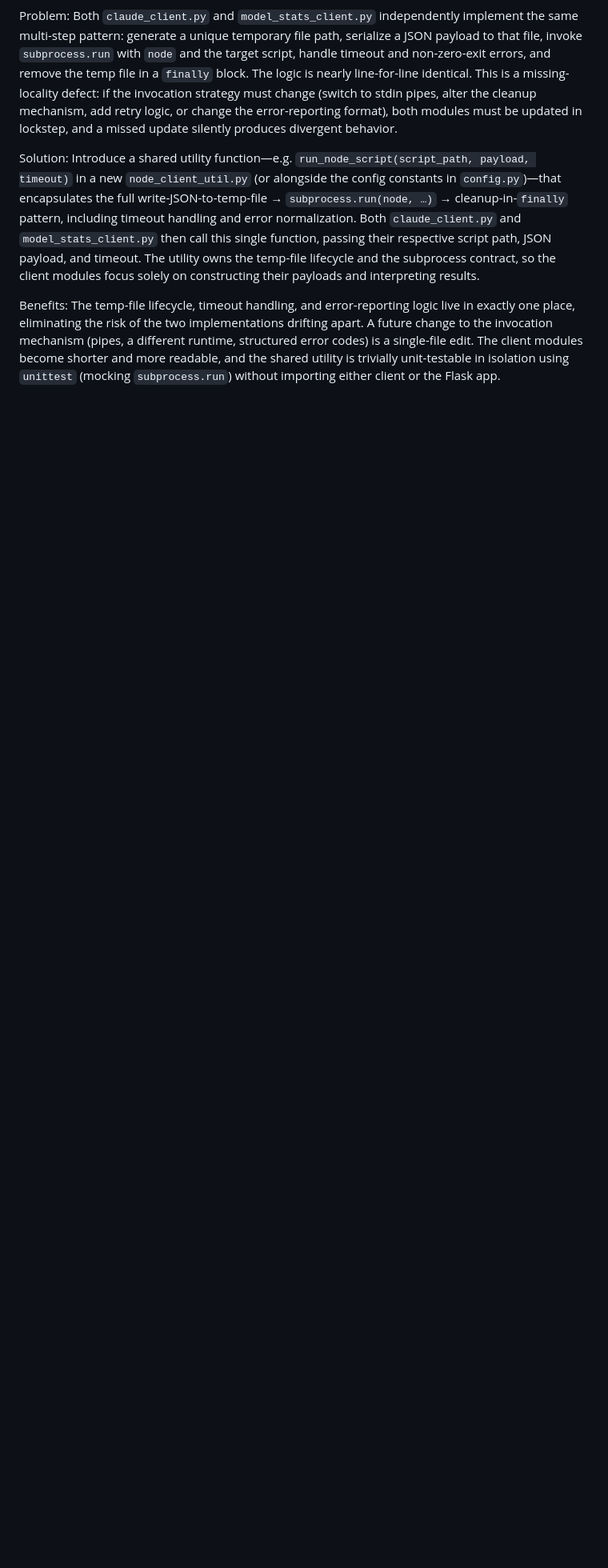
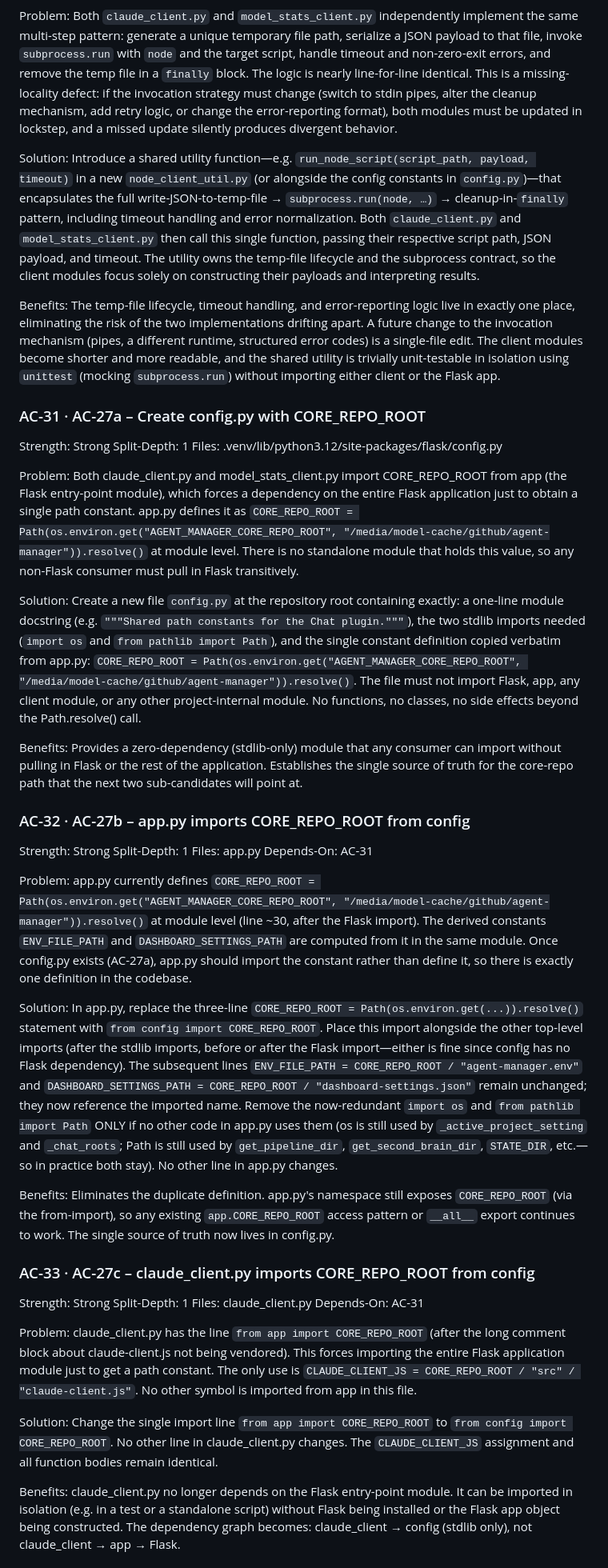
Before and after one commit to Grimmethy/agent-manager-chat-plugin, a Markdown page: Docs/ARCH_REVIEW_CANDIDATES.md, the part around one of its changes. Shown at 80% size. GitHub-like rendering; blank space fills up the shorter version.

Commit message:
AC-27 · Clients import a config constant from the Flask entry-point module
Task: arch-review-ac-27 (default/arch_review)

Co-Authored-By: Local Model (qwen3.8:27b-q4_K_M) <noreply@agent-manager.local>

```diff
--- a/Docs/ARCH_REVIEW_CANDIDATES.md
+++ b/Docs/ARCH_REVIEW_CANDIDATES.md
@@ -383,3 +383,48 @@ Introduce a shared utility function—e.g. `run_node_script(script_path, payload
 
 Benefits:
 The temp-file lifecycle, timeout handling, and error-reporting logic live in exactly one place, eliminating the risk of the two implementations drifting apart. A future change to the invocation mechanism (pipes, a different runtime, structured error codes) is a single-file edit. The client modules become shorter and more readable, and the shared utility is trivially unit-testable in isolation using `unittest` (mocking `subprocess.run`) without importing either client or the Flask app.
+
+### AC-31 · AC-27a – Create config.py with CORE_REPO_ROOT
+Strength: Strong
+Split-Depth: 1
+Files: .venv/lib/python3.12/site-packages/flask/config.py
+
+Problem:
+Both claude_client.py and model_stats_client.py import CORE_REPO_ROOT from app (the Flask entry-point module), which forces a dependency on the entire Flask application just to obtain a single path constant. app.py defines it as `CORE_REPO_ROOT = Path(os.environ.get("AGENT_MANAGER_CORE_REPO_ROOT", "/media/model-cache/github/agent-manager")).resolve()` at module level. There is no standalone module that holds this value, so any non-Flask consumer must pull in Flask transitively.
+
+Solution:
+Create a new file `config.py` at the repository root containing exactly: a one-line module docstring (e.g. `"""Shared path constants for the Chat plugin."""`), the two stdlib imports needed (`import os` and `from pathlib import Path`), and the single constant definition copied verbatim from app.py: `CORE_REPO_ROOT = Path(os.environ.get("AGENT_MANAGER_CORE_REPO_ROOT", "/media/model-cache/github/agent-manager")).resolve()`. The file must not import Flask, app, any client module, or any other project-internal module. No functions, no classes, no side effects beyond the Path.resolve() call.
+
+Benefits:
+Provides a zero-dependency (stdlib-only) module that any consumer can import without pulling in Flask or the rest of the application. Establishes the single source of truth for the core-repo path that the next two sub-candidates will point at.
+
+### AC-32 · AC-27b – app.py imports CORE_REPO_ROOT from config
+Strength: Strong
+Split-Depth: 1
+Files: app.py
+Depends-On: AC-31
+
+Problem:
+app.py currently defines `CORE_REPO_ROOT = Path(os.environ.get("AGENT_MANAGER_CORE_REPO_ROOT", "/media/model-cache/github/agent-manager")).resolve()` at module level (line ~30, after the Flask import). The derived constants `ENV_FILE_PATH` and `DASHBOARD_SETTINGS_PATH` are computed from it in the same module. Once config.py exists (AC-27a), app.py should import the constant rather than define it, so there is exactly one definition in the codebase.
+
+Solution:
+In app.py, replace the three-line `CORE_REPO_ROOT = Path(os.environ.get(...)).resolve()` statement with `from config import CORE_REPO_ROOT`. Place this import alongside the other top-level imports (after the stdlib imports, before or after the Flask import—either is fine since config has no Flask dependency). The subsequent lines `ENV_FILE_PATH = CORE_REPO_ROOT / "agent-manager.env"` and `DASHBOARD_SETTINGS_PATH = CORE_REPO_ROOT / "dashboard-settings.json"` remain unchanged; they now reference the imported name. Remove the now-redundant `import os` and `from pathlib import Path` ONLY if no other code in app.py uses them (os is still used by `_active_project_setting` and `_chat_roots`; Path is still used by `get_pipeline_dir`, `get_second_brain_dir`, `STATE_DIR`, etc.—so in practice both stay). No other line in app.py changes.
+
+Benefits:
+Eliminates the duplicate definition. app.py's namespace still exposes `CORE_REPO_ROOT` (via the from-import), so any existing `app.CORE_REPO_ROOT` access pattern or `__all__` export continues to work. The single source of truth now lives in config.py.
+
+### AC-33 · AC-27c – claude_client.py imports CORE_REPO_ROOT from config
+Strength: Strong
+Split-Depth: 1
+Files: claude_client.py
+Depends-On: AC-31
+
+Problem:
+claude_client.py has the line `from app import CORE_REPO_ROOT` (after the long comment block about claude-client.js not being vendored). This forces importing the entire Flask application module just to get a path constant. The only use is `CLAUDE_CLIENT_JS = CORE_REPO_ROOT / "src" / "claude-client.js"`. No other symbol is imported from app in this file.
+
+Solution:
+Change the single import line `from app import CORE_REPO_ROOT` to `from config import CORE_REPO_ROOT`. No other line in claude_client.py changes. The `CLAUDE_CLIENT_JS` assignment and all function bodies remain identical.
+
+Benefits:
+claude_client.py no longer depends on the Flask entry-point module. It can be imported in isolation (e.g. in a test or a standalone script) without Flask being installed or the Flask app object being constructed. The dependency graph becomes: claude_client → config (stdlib only), not claude_client → app → Flask.
+
```
Also changed, not shown: other parts of Docs/ARCH_REVIEW_CANDIDATES.md (+14 -0 lines).
